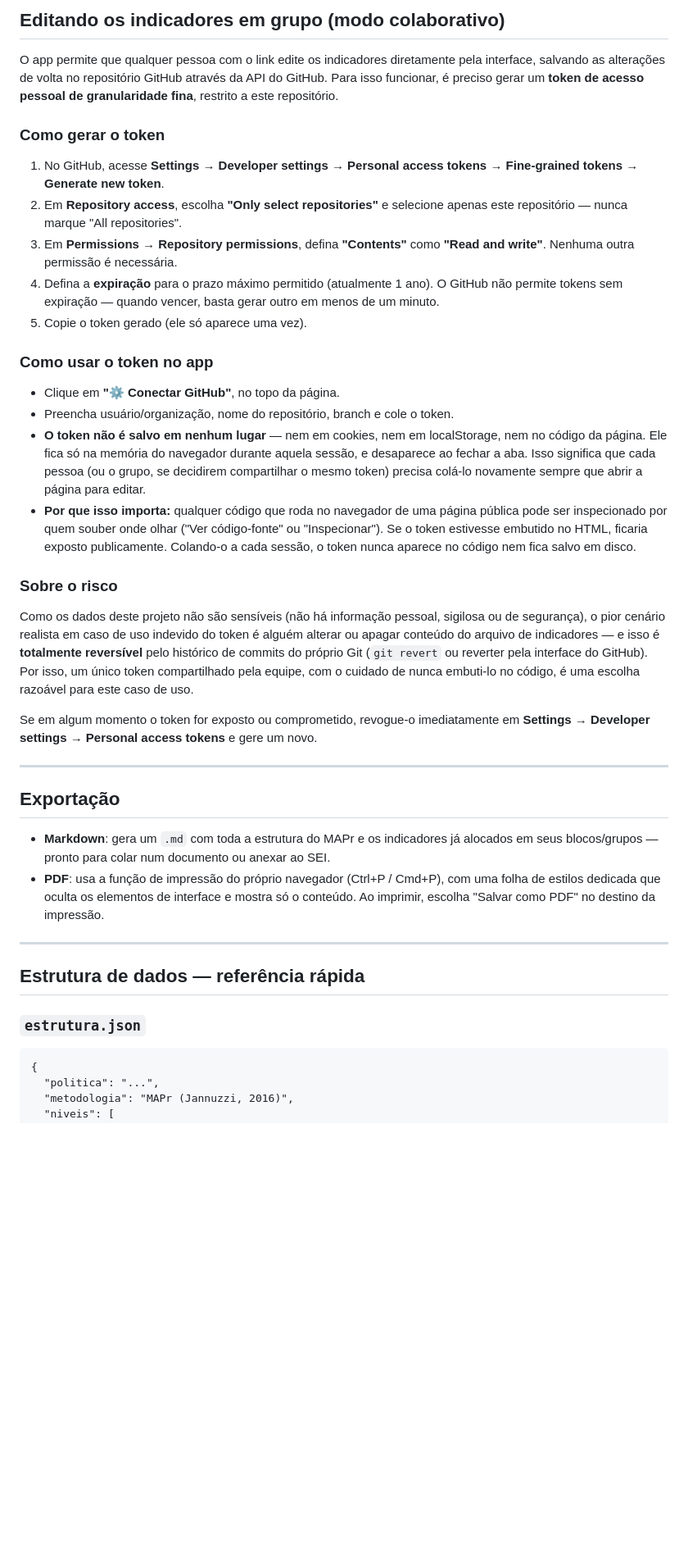
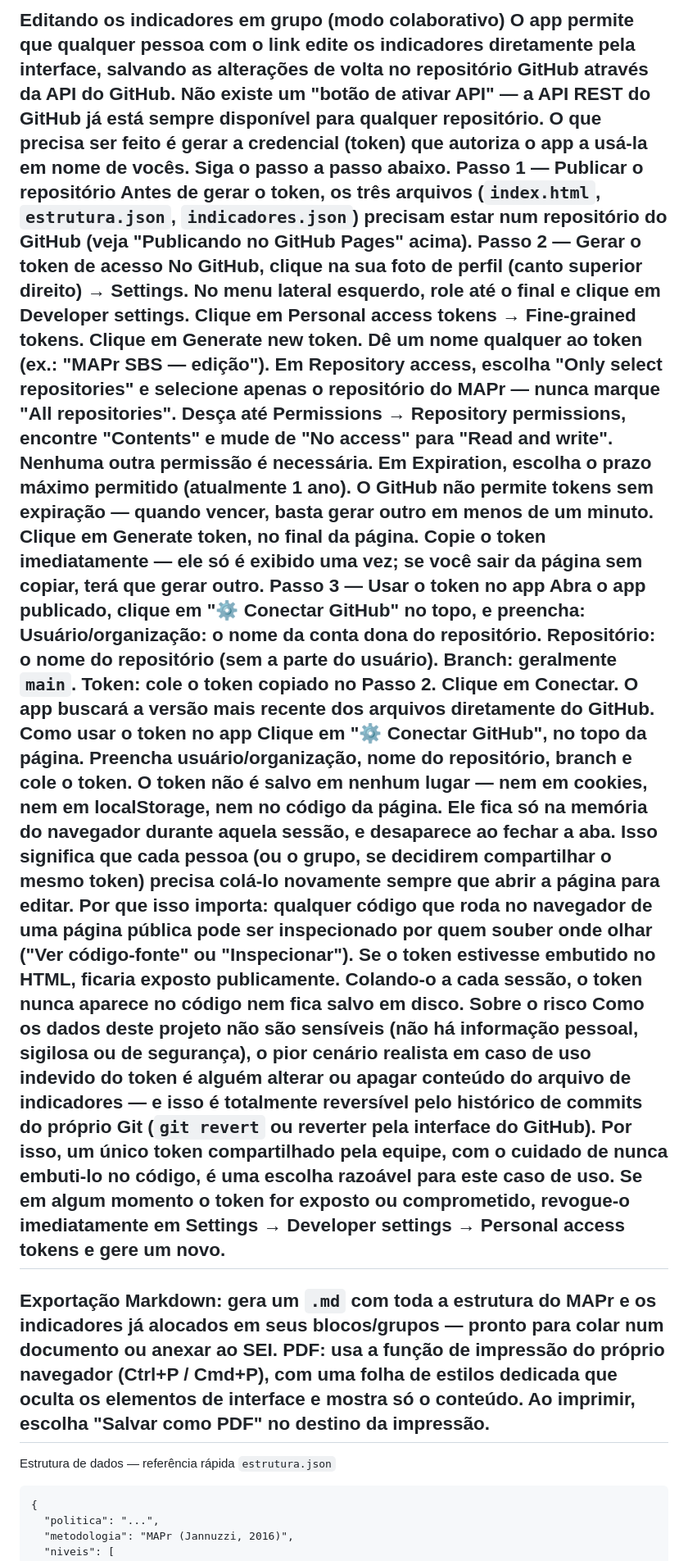
Before and after one commit to CaetanoGisi-MDA/MAPr-SBS, a Markdown page: README.md, the part around one of its changes. Shown at 82% size. GitHub-like rendering; blank space fills up the shorter version.

````diff
--- a/README.md
+++ b/README.md
@@ -53,43 +39,41 @@ Este repositório pode ser marcado como **"Template repository"** (em Settings
 ---
-
-## Editando os indicadores em grupo (modo colaborativo)
-
-O app permite que qualquer pessoa com o link edite os indicadores diretamente pela interface, salvando as alterações de volta no repositório GitHub através da API do GitHub. Para isso funcionar, é preciso gerar um **token de acesso pessoal de granularidade fina**, restrito a este repositório.
-
-### Como gerar o token
-
-1. No GitHub, acesse **Settings → Developer settings → Personal access tokens → Fine-grained tokens → Generate new token**.
-2. Em **Repository access**, escolha **"Only select repositories"** e selecione apenas este repositório — nunca marque "All repositories".
-3. Em **Permissions → Repository permissions**, defina **"Contents"** como **"Read and write"**. Nenhuma outra permissão é necessária.
-4. Defina a **expiração** para o prazo máximo permitido (atualmente 1 ano). O GitHub não permite tokens sem expiração — quando vencer, basta gerar outro em menos de um minuto.
-5. Copie o token gerado (ele só aparece uma vez).
-
-### Como usar o token no app
-
-- Clique em **"⚙️ Conectar GitHub"**, no topo da página.
-- Preencha usuário/organização, nome do repositório, branch e cole o token.
-- **O token não é salvo em nenhum lugar** — nem em cookies, nem em localStorage, nem no código da página. Ele fica só na memória do navegador durante aquela sessão, e desaparece ao fechar a aba. Isso significa que cada pessoa (ou o grupo, se decidirem compartilhar o mesmo token) precisa colá-lo novamente sempre que abrir a página para editar.
-- **Por que isso importa:** qualquer código que roda no navegador de uma página pública pode ser inspecionado por quem souber onde olhar ("Ver código-fonte" ou "Inspecionar"). Se o token estivesse embutido no HTML, ficaria exposto publicamente. Colando-o a cada sessão, o token nunca aparece no código nem fica salvo em disco.
-
-### Sobre o risco
-
-Como os dados deste projeto não são sensíveis (não há informação pessoal, sigilosa ou de segurança), o pior cenário realista em caso de uso indevido do token é alguém alterar ou apagar conteúdo do arquivo de indicadores — e isso é **totalmente reversível** pelo histórico de commits do próprio Git (`git revert` ou reverter pela interface do GitHub). Por isso, um único token compartilhado pela equipe, com o cuidado de nunca embuti-lo no código, é uma escolha razoável para este caso de uso.
-
-Se em algum momento o token for exposto ou comprometido, revogue-o imediatamente em **Settings → Developer settings → Personal access tokens** e gere um novo.
-
+Editando os indicadores em grupo (modo colaborativo)
+O app permite que qualquer pessoa com o link edite os indicadores diretamente pela interface, salvando as alterações de volta no repositório GitHub através da API do GitHub. Não existe um "botão de ativar API" — a API REST do GitHub já está sempre disponível para qualquer repositório. O que precisa ser feito é gerar a credencial (token) que autoriza o app a usá-la em nome de vocês. Siga o passo a passo abaixo.
+Passo 1 — Publicar o repositório
+Antes de gerar o token, os três arquivos (`index.html`, `estrutura.json`, `indicadores.json`) precisam estar num repositório do GitHub (veja "Publicando no GitHub Pages" acima).
+Passo 2 — Gerar o token de acesso
+No GitHub, clique na sua foto de perfil (canto superior direito) → Settings.
+No menu lateral esquerdo, role até o final e clique em Developer settings.
+Clique em Personal access tokens → Fine-grained tokens.
+Clique em Generate new token.
+Dê um nome qualquer ao token (ex.: "MAPr SBS — edição").
+Em Repository access, escolha "Only select repositories" e selecione apenas o repositório do MAPr — nunca marque "All repositories".
+Desça até Permissions → Repository permissions, encontre "Contents" e mude de "No access" para "Read and write". Nenhuma outra permissão é necessária.
+Em Expiration, escolha o prazo máximo permitido (atualmente 1 ano). O GitHub não permite tokens sem expiração — quando vencer, basta gerar outro em menos de um minuto.
+Clique em Generate token, no final da página.
+Copie o token imediatamente — ele só é exibido uma vez; se você sair da página sem copiar, terá que gerar outro.
+Passo 3 — Usar o token no app
+Abra o app publicado, clique em "⚙️ Conectar GitHub" no topo, e preencha:
+Usuário/organização: o nome da conta dona do repositório.
+Repositório: o nome do repositório (sem a parte do usuário).
+Branch: geralmente `main`.
+Token: cole o token copiado no Passo 2.
+Clique em Conectar. O app buscará a versão mais recente dos arquivos diretamente do GitHub.
+Como usar o token no app
+Clique em "⚙️ Conectar GitHub", no topo da página.
+Preencha usuário/organização, nome do repositório, branch e cole o token.
+O token não é salvo em nenhum lugar — nem em cookies, nem em localStorage, nem no código da página. Ele fica só na memória do navegador durante aquela sessão, e desaparece ao fechar a aba. Isso significa que cada pessoa (ou o grupo, se decidirem compartilhar o mesmo token) precisa colá-lo novamente sempre que abrir a página para editar.
+Por que isso importa: qualquer código que roda no navegador de uma página pública pode ser inspecionado por quem souber onde olhar ("Ver código-fonte" ou "Inspecionar"). Se o token estivesse embutido no HTML, ficaria exposto publicamente. Colando-o a cada sessão, o token nunca aparece no código nem fica salvo em disco.
+Sobre o risco
+Como os dados deste projeto não são sensíveis (não há informação pessoal, sigilosa ou de segurança), o pior cenário realista em caso de uso indevido do token é alguém alterar ou apagar conteúdo do arquivo de indicadores — e isso é totalmente reversível pelo histórico de commits do próprio Git (`git revert` ou reverter pela interface do GitHub). Por isso, um único token compartilhado pela equipe, com o cuidado de nunca embuti-lo no código, é uma escolha razoável para este caso de uso.
+Se em algum momento o token for exposto ou comprometido, revogue-o imediatamente em Settings → Developer settings → Personal access tokens e gere um novo.
 ---
-
-## Exportação
-
-- **Markdown**: gera um `.md` com toda a estrutura do MAPr e os indicadores já alocados em seus blocos/grupos — pronto para colar num documento ou anexar ao SEI.
-- **PDF**: usa a função de impressão do próprio navegador (Ctrl+P / Cmd+P), com uma folha de estilos dedicada que oculta os elementos de interface e mostra só o conteúdo. Ao imprimir, escolha "Salvar como PDF" no destino da impressão.
-
+Exportação
+Markdown: gera um `.md` com toda a estrutura do MAPr e os indicadores já alocados em seus blocos/grupos — pronto para colar num documento ou anexar ao SEI.
+PDF: usa a função de impressão do próprio navegador (Ctrl+P / Cmd+P), com uma folha de estilos dedicada que oculta os elementos de interface e mostra só o conteúdo. Ao imprimir, escolha "Salvar como PDF" no destino da impressão.
 ---
-
-## Estrutura de dados — referência rápida
-
-### `estrutura.json`
-
+Estrutura de dados — referência rápida
+`estrutura.json`
 ```
 {
   "politica": "...",
````
Also changed, not shown: other parts of README.md (+29 -47 lines).
